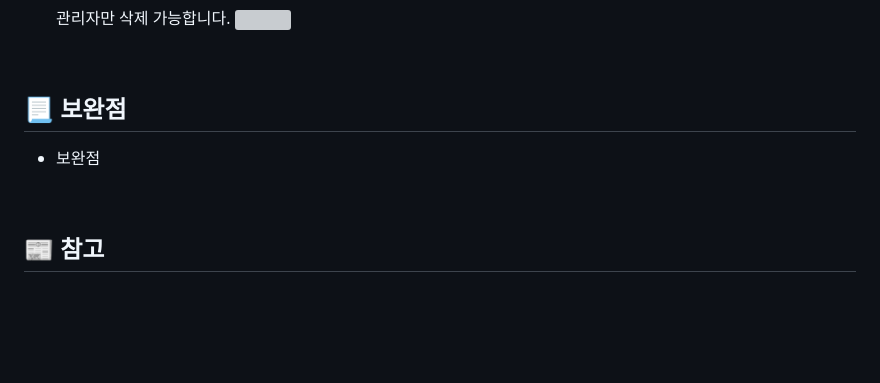
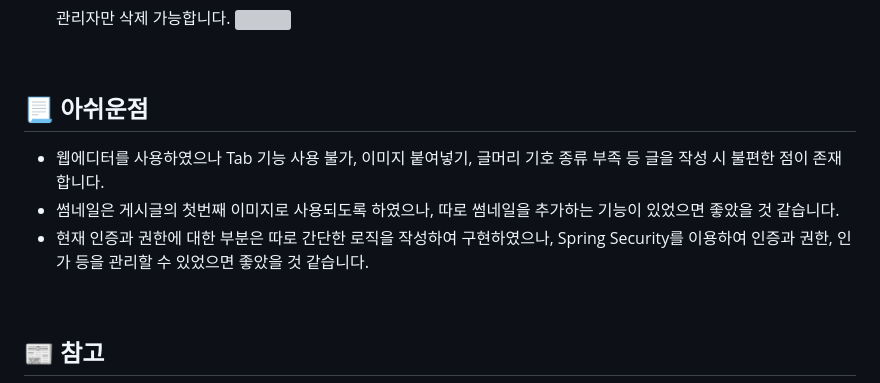
Before and after one commit to hkPark0616/Spring-Boot-Project, a Markdown page: README.md, the part around the change. Rendered like a GitHub page; blank space fills up the shorter version; grey boxes are pictures that could not be loaded.

```diff
--- a/README.md
+++ b/README.md
@@ -57,9 +57,10 @@ summernote라는 웹 에디터를 활용하여, 개인 및 팀 프로젝트에
 
 <br/>
 
-## 📃 보완점
-* 보완점
-
+## 📃 아쉬운점
+* 웹에디터를 사용하였으나 Tab 기능 사용 불가, 이미지 붙여넣기, 글머리 기호 종류 부족 등 글을 작성 시 불편한 점이 존재합니다.
+* 썸네일은 게시글의 첫번째 이미지로 사용되도록 하였으나, 따로 썸네일을 추가하는 기능이 있었으면 좋았을 것 같습니다.
+* 현재 인증과 권한에 대한 부분은 따로 간단한 로직을 작성하여 구현하였으나, Spring Security를 이용하여 인증과 권한, 인가 등을 관리할 수 있었으면 좋았을 것 같습니다.
 
 <br>
 
```
